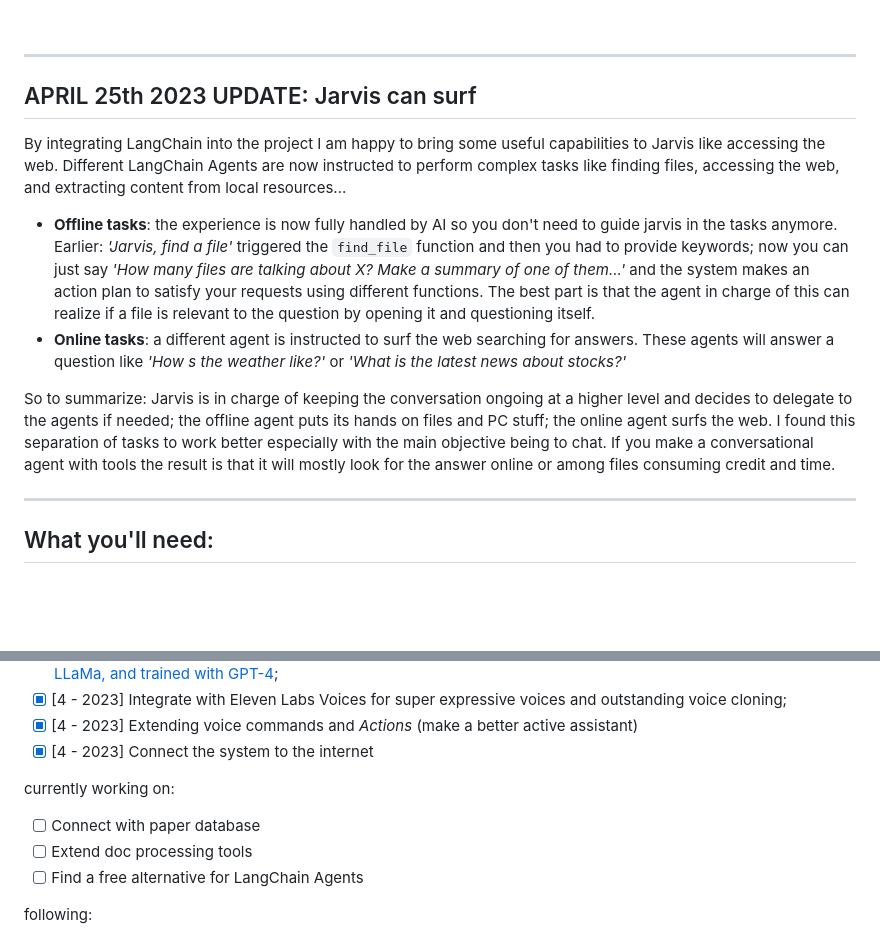
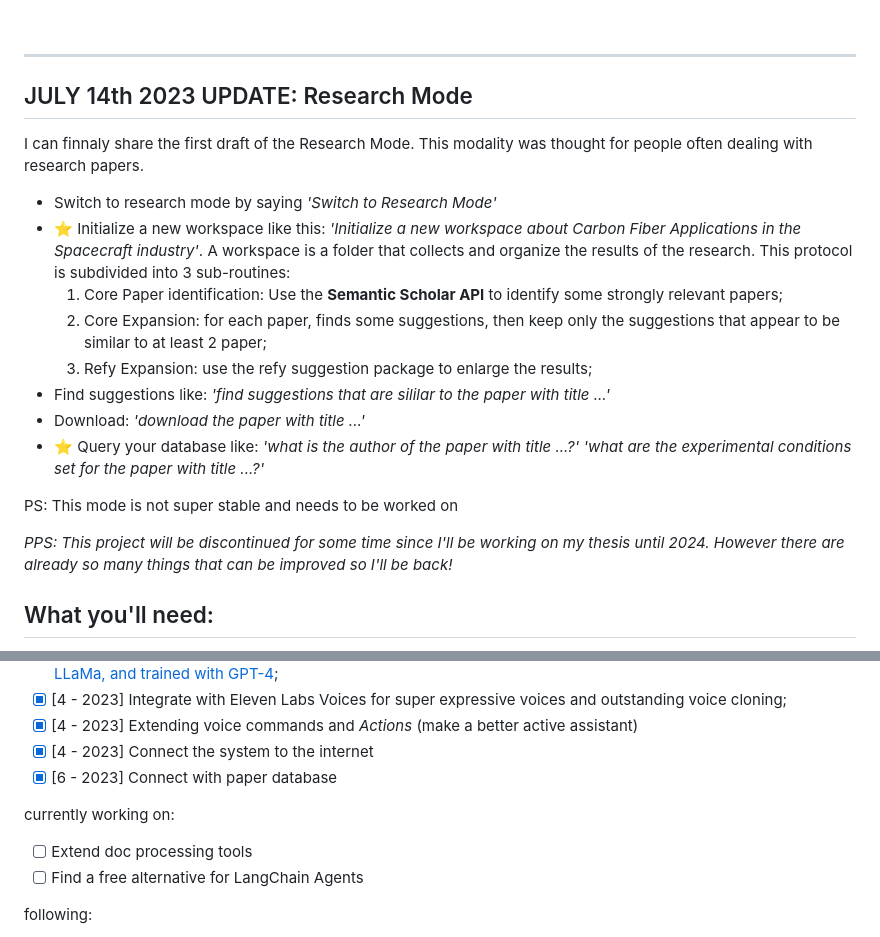
Before and after one commit to gia-guar/JARVIS-ChatGPT, a Markdown page: README.md, 2 parts joined by grey strips. Drawn GitHub-style; blank space fills up the shorter version.

````diff
--- a/README.md
+++ b/README.md
@@ -22,15 +22,20 @@ https://user-images.githubusercontent.com/49094051/231303323-9859e028-33e1-490d-
 <br>
 
 ---
-## APRIL 25th 2023 UPDATE: Jarvis can surf
-By integrating LangChain into the project I am happy to bring some useful capabilities to Jarvis like accessing the web. Different LangChain Agents are now instructed to perform complex tasks like finding files, accessing the web, and extracting content from local resources...<br>
- - **Offline tasks**: the experience is now fully handled by AI so you don't need to guide jarvis in the tasks anymore. Earlier: *'Jarvis, find a file'* triggered the ```find_file``` function and then you had to provide keywords; now you can just say *'How many files are talking about X? Make a summary of one of them...'* and the system makes an action plan to satisfy your requests using different functions. The best part is that the agent in charge of this can realize if a file is relevant to the question by opening it and questioning itself.<br>
- - **Online tasks**: a different agent is instructed to surf the web searching for answers. These agents will answer a question like *'How s the weather like?'* or *'What is the latest news about stocks?'*<br>
+## JULY 14th 2023 UPDATE: Research Mode
+I can finnaly share the first draft of the Research Mode. This modality was thought for people often dealing with research papers.
+- Switch to research mode by saying *'Switch to Research Mode'*
+- :star: Initialize a new workspace like this: *'Initialize a new workspace about Carbon Fiber Applications in the Spacecraft industry'*. A workspace is a folder that collects and organize the results of the research. This protocol is subdivided into 3 sub-routines:
+   1. Core Paper identification: Use the **Semantic Scholar API** to identify some strongly relevant papers;
+   2. Core Expansion: for each paper, finds some suggestions, then keep only the suggestions that appear to be similar to at least 2 paper;
+   3. Refy Expansion: use the refy suggestion package to enlarge the results;
+- Find suggestions like: *'find suggestions that are sililar to the paper with title ...'*
+- Download: *'download the paper with title ...'*
+- :star: Query your database like: *'what is the author of the paper with title ...?'*  *'what are the experimental conditions set for the paper with title ...?'*
 
-So to summarize: Jarvis is in charge of keeping the conversation ongoing at a higher level and decides to delegate to the agents if needed; the offline agent puts its hands on files and PC stuff; the online agent surfs the web. I found this separation of tasks to work better especially with the main objective being to chat. If you make a conversational agent with tools the result is that it will mostly look for the answer online or among files consuming credit and time.
+PS: This mode is not super stable and needs to be worked on<br>
 
----
-
+*PPS: This project will be discontinued for some time since I'll be working on my thesis until 2024. However there are already so many things that can be improved so I'll be back!*
 ## What you'll need:
 <p align="center"><i>DISCLAIMER:<br> The project might consume your OpenAI credit resulting in undesired billing;<br> I don't take responsibility for any unwanted charges;<br>Consider setting limitations on credit consumption at your OpenAI account; </i> </p>
 
@@ -144,9 +149,9 @@ When running, you'll see much information being displayed. I'm constantly strivi
 - [x] [4  - 2023] Integrate with Eleven Labs Voices for super expressive voices and outstanding voice cloning;
 - [x] [4  - 2023] Extending voice commands and *Actions* (make a better active assistant)
 - [x] [4  - 2023] Connect the system to the internet
+- [x] [6  - 2023] Connect with paper database
 
 currently working on:
-- [ ] Connect with paper database
 - [ ] Extend doc processing tools
 - [ ] Find a free alternative for LangChain Agents
 
````
Also changed, not shown: UpdateHistory.md (+16 -0 lines).
